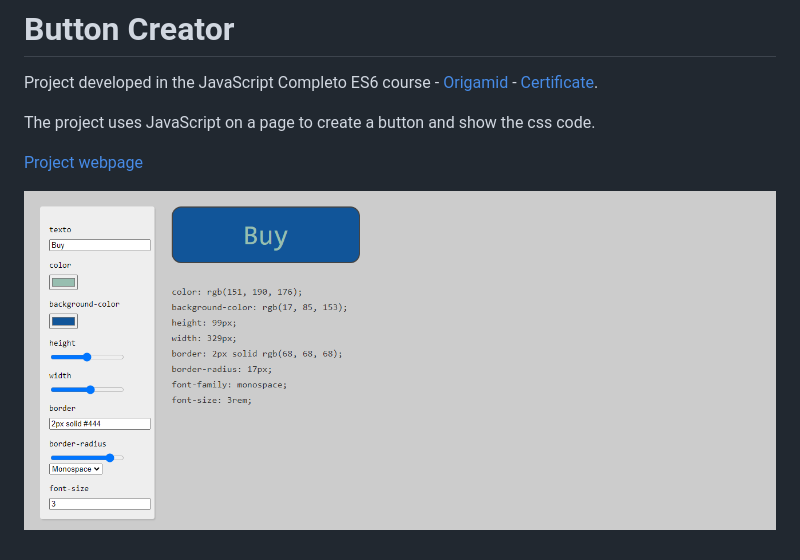
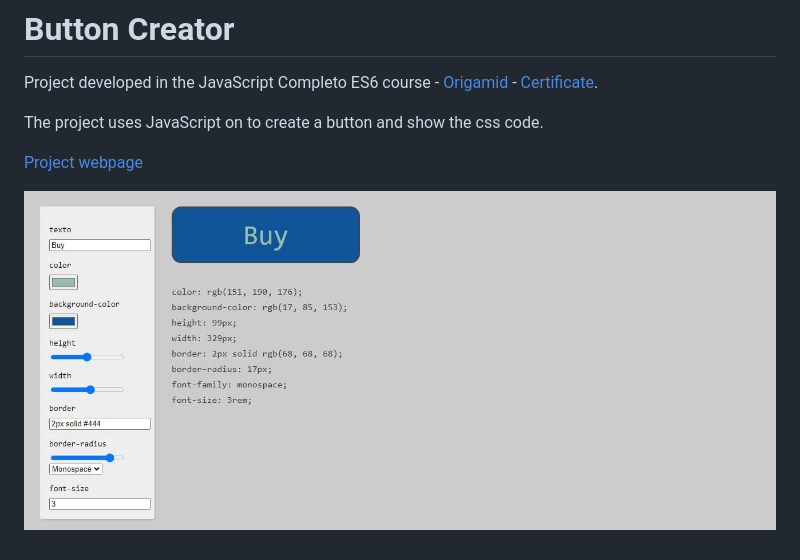
Before and after one commit to kelwynOliveira/ButtonCreator, a Markdown page: README.md, the part around the change. Drawn GitHub-style; pictures changed too: thumb.PNG (deleted), thumb.jpg (added).

```diff
--- a/README.md
+++ b/README.md
@@ -2,8 +2,8 @@
 
 Project developed in the JavaScript Completo ES6 course - [Origamid](https://www.origamid.com/curso/javascript-completo-es6/) - [Certificate](https://drive.google.com/file/d/1JHBtJiXVvI38YR4r4t-32_vVImI8nGxY/view).
 
-The project uses JavaScript on a page to create a button and show the css code.
+The project uses JavaScript on to create a button and show the css code.
 
 [Project webpage](https://kelwynoliveira.github.io/ButtonCreator/)
 
-[![](./thumb.PNG)](https://kelwynoliveira.github.io/ButtonCreator/)
+[![](./thumb.jpg)](https://kelwynoliveira.github.io/ButtonCreator/)
```
